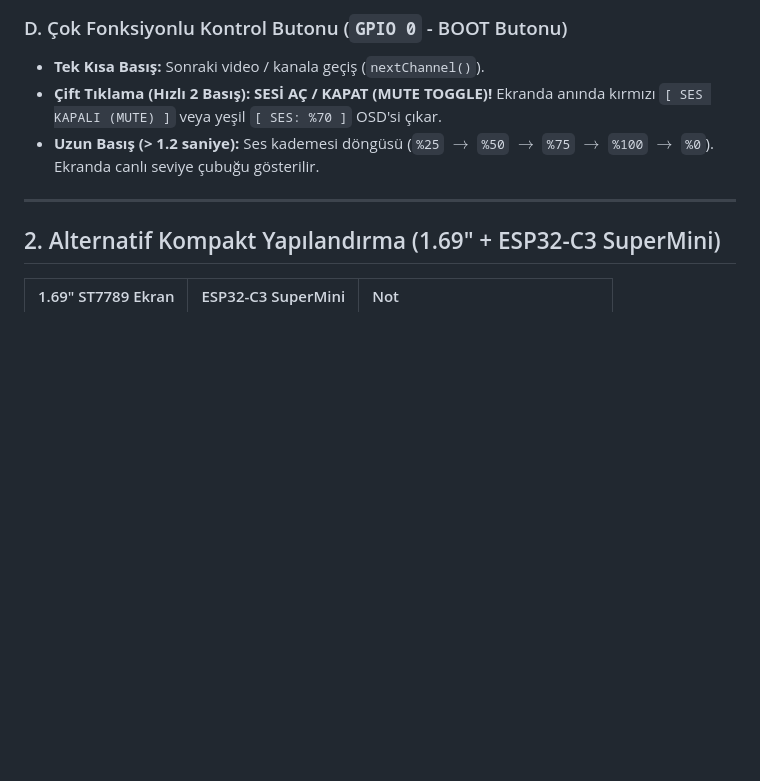
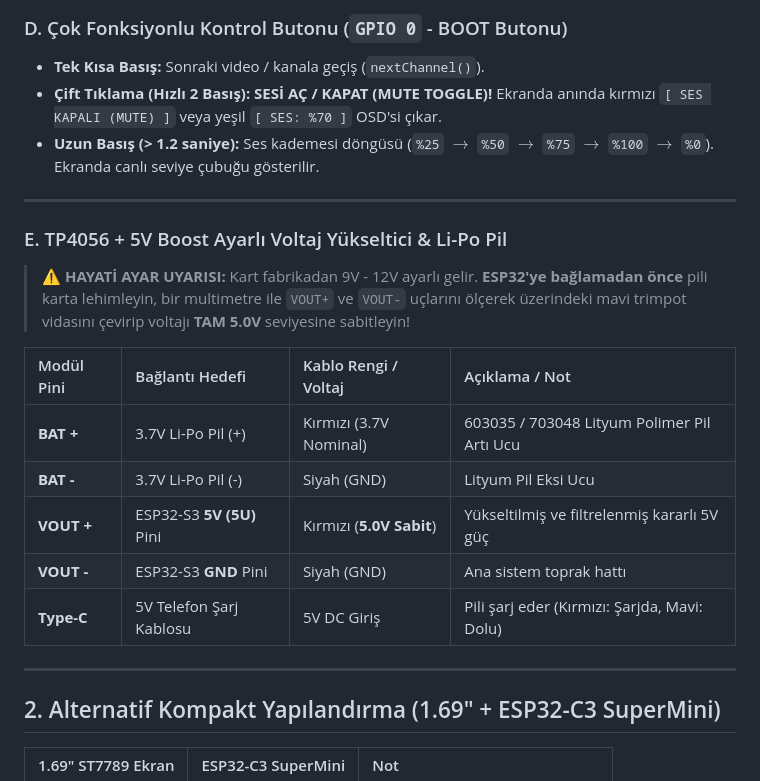
Before and after one commit to kadirylmz/mini-retro-tv, a Markdown page: BAGLANTI_SEMASI.md, the part around one of its changes. Drawn GitHub-style; blank space fills up the shorter version.

```diff
--- a/BAGLANTI_SEMASI.md
+++ b/BAGLANTI_SEMASI.md
@@ -60,6 +68,20 @@ Bu bağlantı bizzat fiziksel olarak test edilmiş ve **15.193 MB (16GB) MicroSD
 * **Tek Kısa Basış:** Sonraki video / kanala geçiş (`nextChannel()`).
 * **Çift Tıklama (Hızlı 2 Basış):** **SESİ AÇ / KAPAT (MUTE TOGGLE)!** Ekranda anında kırmızı `[ SES KAPALI (MUTE) ]` veya yeşil `[ SES: %70 ]` OSD'si çıkar.
 * **Uzun Basış (> 1.2 saniye):** Ses kademesi döngüsü (`%25` $\rightarrow$ `%50` $\rightarrow$ `%75` $\rightarrow$ `%100` $\rightarrow$ `%0`). Ekranda canlı seviye çubuğu gösterilir.
+
+---
+
+### E. TP4056 + 5V Boost Ayarlı Voltaj Yükseltici & Li-Po Pil
+
+> ⚠️ **HAYATİ AYAR UYARISI:** Kart fabrikadan 9V - 12V ayarlı gelir. **ESP32'ye bağlamadan önce** pili karta lehimleyin, bir multimetre ile `VOUT+` ve `VOUT-` uçlarını ölçerek üzerindeki mavi trimpot vidasını çevirip voltajı **TAM 5.0V** seviyesine sabitleyin!
+
+| Modül Pini | Bağlantı Hedefi | Kablo Rengi / Voltaj | Açıklama / Not |
+| :--- | :--- | :--- | :--- |
+| **BAT +** | 3.7V Li-Po Pil (+) | Kırmızı (3.7V Nominal) | 603035 / 703048 Lityum Polimer Pil Artı Ucu |
+| **BAT -** | 3.7V Li-Po Pil (-) | Siyah (GND) | Lityum Pil Eksi Ucu |
+| **VOUT +** | ESP32-S3 **5V (5U)** Pini | Kırmızı (**5.0V Sabit**) | Yükseltilmiş ve filtrelenmiş kararlı 5V güç |
+| **VOUT -** | ESP32-S3 **GND** Pini | Siyah (GND) | Ana sistem toprak hattı |
+| **Type-C** | 5V Telefon Şarj Kablosu | 5V DC Giriş | Pili şarj eder (Kırmızı: Şarjda, Mavi: Dolu) |
 
 ---
 
```
Also changed, not shown: other parts of BAGLANTI_SEMASI.md (+8 -0 lines), MONTAJ_VE_BAGLANTI_REHBERI.md (added, +71 -0 lines), README.md (+26 -8 lines), docs/tam_baglanti_semasi_13inch.png (added), docs/test_baglanti_semasi_13inch.png (added), 1 other file.
